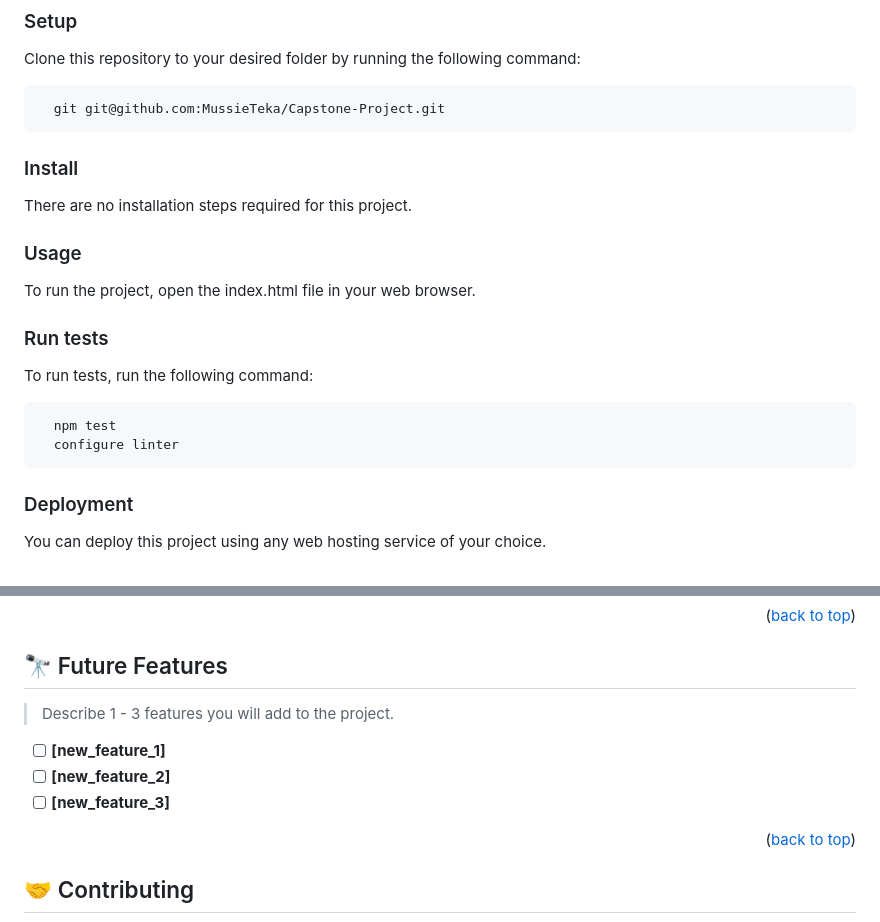
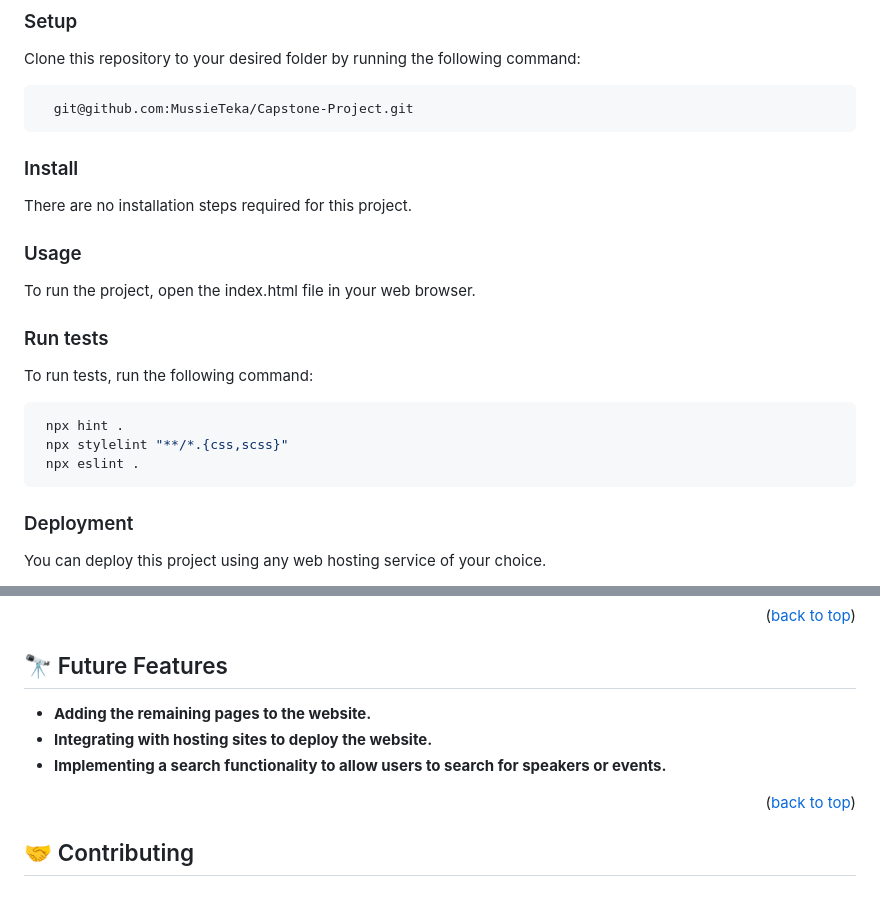
Before and after one commit to MussieTeka/HummingBird, a Markdown page: README.md, 2 parts joined by grey strips. Drawn GitHub-style; blank space fills up the shorter version.

Commit message:
Add updated ReadMe file.

````diff
--- a/README.md
+++ b/README.md
@@ -88,7 +88,7 @@ In order to run this project, you need to have a web browser installed on your c
 Clone this repository to your desired folder by running the following command:
 
 ```sh
-  git git@github.com:MussieTeka/Capstone-Project.git
+  git@github.com:MussieTeka/Capstone-Project.git
 ```
 
 ### Install
@@ -104,8 +104,9 @@ To run the project, open the index.html file in your web browser.
 To run tests, run the following command:
 
 ```sh
-  npm test
-  configure linter
+ npx hint .
+ npx stylelint "**/*.{css,scss}"
+ npx eslint .
 ```
 
 ### Deployment
@@ -133,10 +132,8 @@ This project was developed by:
 ## 🔭 Future Features <a name="future-features"></a>
 
-> Describe 1 - 3 features you will add to the project.
-
-- [ ] **[new_feature_1]**
-- [ ] **[new_feature_2]**
-- [ ] **[new_feature_3]**
+- **Adding the remaining pages to the website.**
+- **Integrating with hosting sites to deploy the website.**
+- **Implementing a search functionality to allow users to search for speakers or events.**
 
 <p align="right">(<a href="#readme-top">back to top</a>)</p>
 
````
Also changed, not shown: other parts of README.md (+1 -5 lines).
